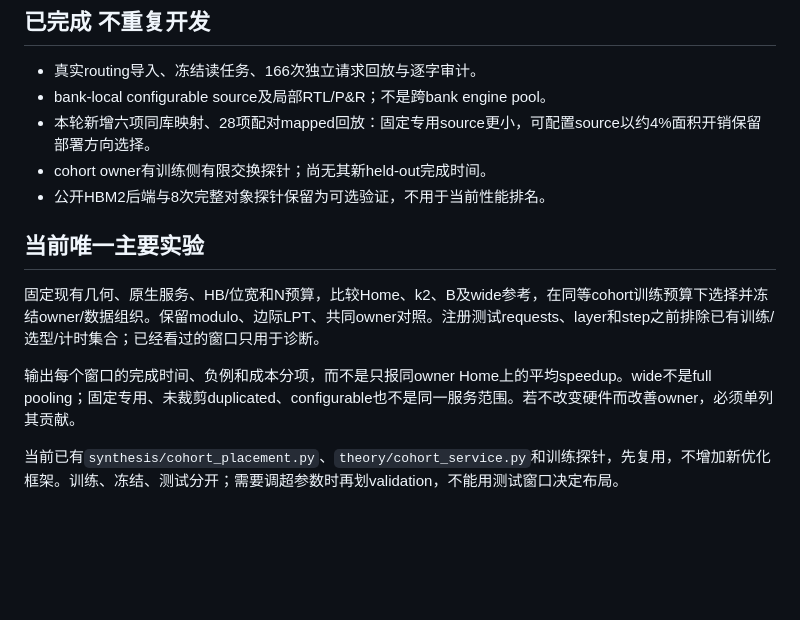
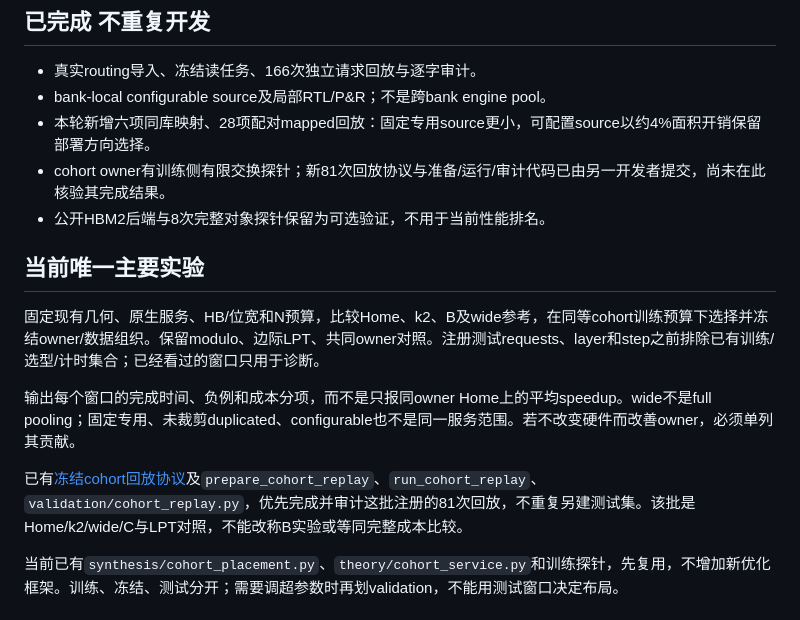
Before and after one commit to HaoningJiang-space/w2w-memory, a Markdown page: docs/handoff/NEXT_TASK.md, the part around the change. GitHub-like rendering; blank space fills up the shorter version.

Commit message:
Align handoff with the newly registered cohort replay study

```diff
--- a/docs/handoff/NEXT_TASK.md
+++ b/docs/handoff/NEXT_TASK.md
@@ -7,7 +7,7 @@
 - 真实routing导入、冻结读任务、166次独立请求回放与逐字审计。
 - bank-local configurable source及局部RTL/P&R；不是跨bank engine pool。
 - 本轮新增六项同库映射、28项配对mapped回放：固定专用source更小，可配置source以约4%面积开销保留部署方向选择。
-- cohort owner有训练侧有限交换探针；尚无其新held-out完成时间。
+- cohort owner有训练侧有限交换探针；新81次回放协议与准备/运行/审计代码已由另一开发者提交，尚未在此核验其完成结果。
 - 公开HBM2后端与8次完整对象探针保留为可选验证，不用于当前性能排名。
 
 ## 当前唯一主要实验
@@ -15,6 +15,8 @@
 固定现有几何、原生服务、HB/位宽和N预算，比较Home、k2、B及wide参考，在同等cohort训练预算下选择并冻结owner/数据组织。保留modulo、边际LPT、共同owner对照。注册测试requests、layer和step之前排除已有训练/选型/计时集合；已经看过的窗口只用于诊断。
 
 输出每个窗口的完成时间、负例和成本分项，而不是只报同owner Home上的平均speedup。wide不是full pooling；固定专用、未裁剪duplicated、configurable也不是同一服务范围。若不改变硬件而改善owner，必须单列其贡献。
+
+已有[冻结cohort回放协议](../methods/COHORT_REPLAY_STUDY.md)及`prepare_cohort_replay`、`run_cohort_replay`、`validation/cohort_replay.py`，优先完成并审计这批注册的81次回放，不重复另建测试集。该批是Home/k2/wide/C与LPT对照，不能改称B实验或等同完整成本比较。
 
 当前已有`synthesis/cohort_placement.py`、`theory/cohort_service.py`和训练探针，先复用，不增加新优化框架。训练、冻结、测试分开；需要调超参数时再划validation，不能用测试窗口决定布局。
 
```
Also changed, not shown: docs/RESEARCH_STATUS.md (+2 -0 lines).
